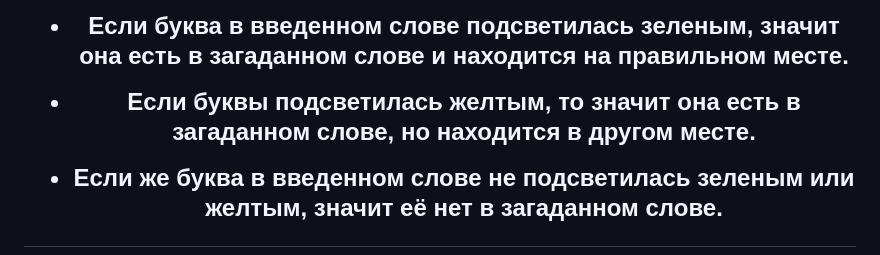
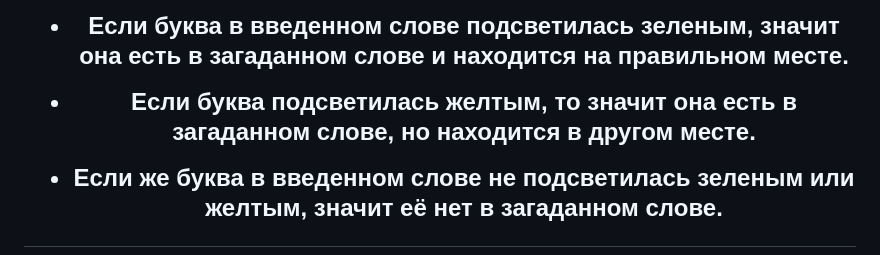
Before and after one commit to marathedziov/Project-Web, a Markdown page: README.md, the part around the change. Drawn GitHub-style.

Commit message:
Update README.md
Виктора описание изменено 1.2

```diff
--- a/README.md
+++ b/README.md
@@ -37,7 +37,7 @@
 
 - Если буква в введенном слове подсветилась зеленым, значит она есть в загаданном слове и находится на правильном месте.
 
-- Если буквы подсветилась желтым, то значит она есть в загаданном слове, но находится в другом месте.
+- Если буква подсветилась желтым, то значит она есть в загаданном слове, но находится в другом месте.
 
 - Если же  буква в введенном слове не подсветилась зеленым или желтым, значит её нет в загаданном слове.
 
```
